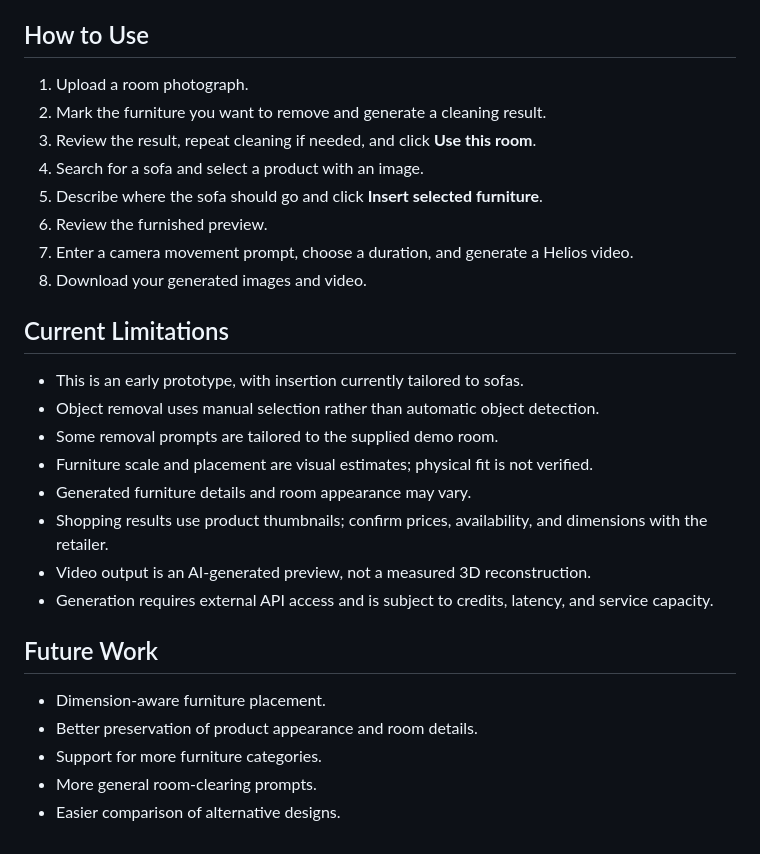
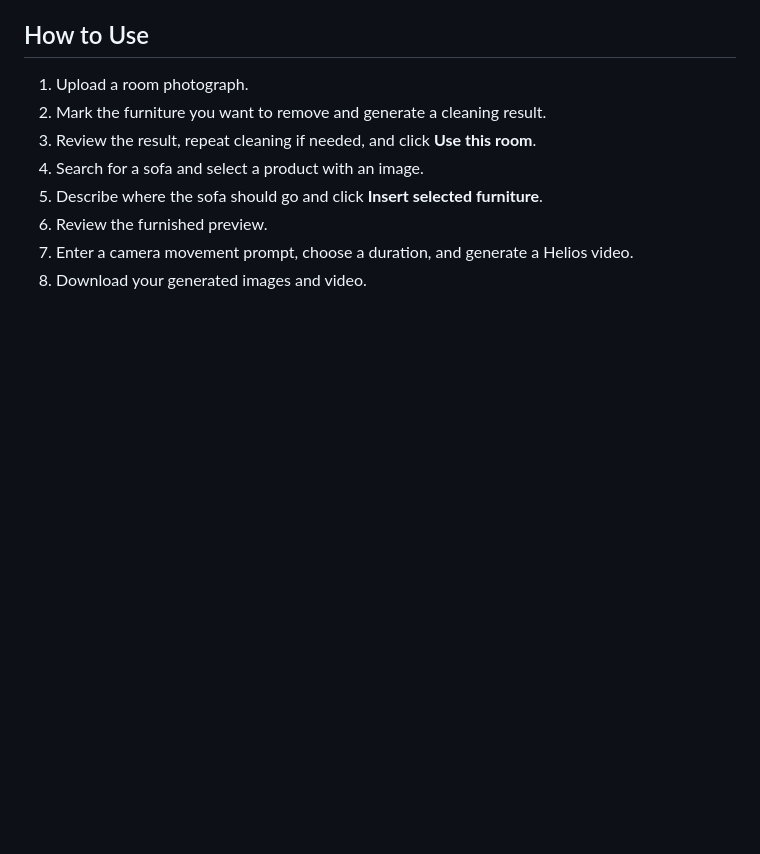
Before and after one commit to YinRachel/worldmodel-hackathon, a Markdown page: README.md, the part around the change. Drawn GitHub-style; blank space fills up the shorter version.

Commit message:
update README
Removed sections on current limitations and future work from the README.

```diff
--- a/README.md
+++ b/README.md
@@ -93,22 +93,3 @@ Open **http://127.0.0.1:8000** in your browser.
 6. Review the furnished preview.
 7. Enter a camera movement prompt, choose a duration, and generate a Helios video.
 8. Download your generated images and video.
-
-## Current Limitations
-
-- This is an early prototype, with insertion currently tailored to sofas.
-- Object removal uses manual selection rather than automatic object detection.
-- Some removal prompts are tailored to the supplied demo room.
-- Furniture scale and placement are visual estimates; physical fit is not verified.
-- Generated furniture details and room appearance may vary.
-- Shopping results use product thumbnails; confirm prices, availability, and dimensions with the retailer.
-- Video output is an AI-generated preview, not a measured 3D reconstruction.
-- Generation requires external API access and is subject to credits, latency, and service capacity.
-
-## Future Work
-
-- Dimension-aware furniture placement.
-- Better preservation of product appearance and room details.
-- Support for more furniture categories.
-- More general room-clearing prompts.
-- Easier comparison of alternative designs.
```
